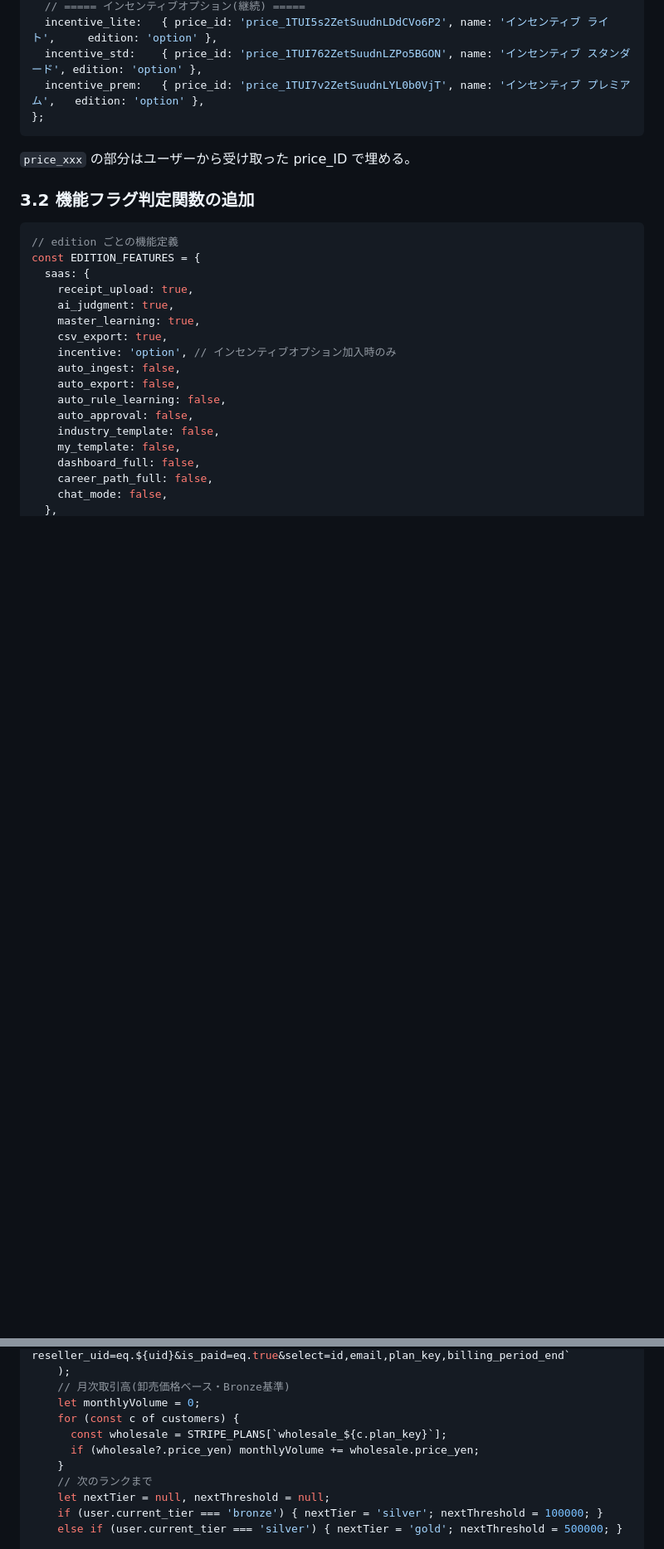
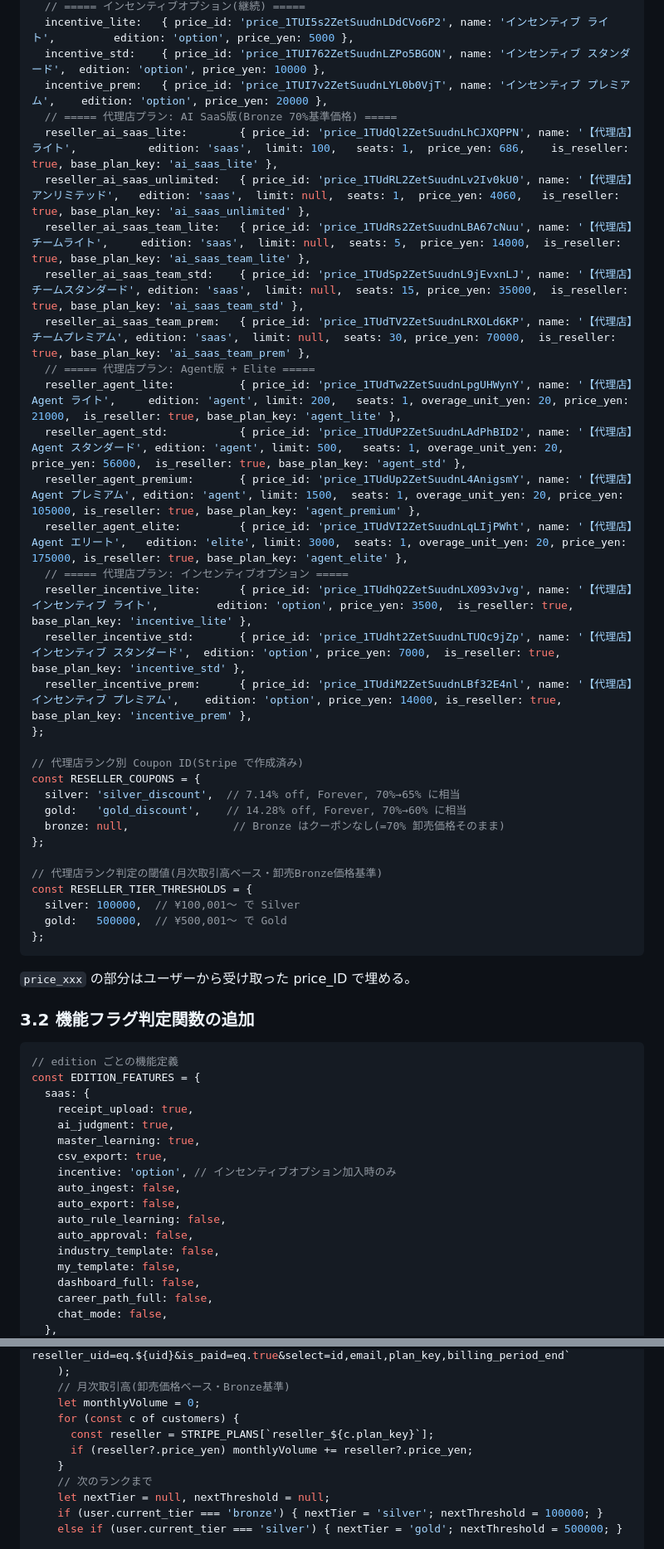
Before and after one commit to nice-gecko/shiwake-ai, a Markdown page: shiwake-ai_v2_2_0_仕様書.md, 2 parts joined by grey strips. Shown at 83% size. GitHub-like rendering; blank space fills up the shorter version.

````diff
--- a/shiwake-ai_v2_2_0_仕様書.md
+++ b/shiwake-ai_v2_2_0_仕様書.md
@@ -213,11 +219,40 @@ const STRIPE_PLANS = {
   // ===== インセンティブオプション(継続) =====
-  incentive_lite:   { price_id: 'price_1TUI5s2ZetSuudnLDdCVo6P2', name: 'インセンティブ ライト',     edition: 'option' },
-  incentive_std:    { price_id: 'price_1TUI762ZetSuudnLZPo5BGON', name: 'インセンティブ スタンダード', edition: 'option' },
-  incentive_prem:   { price_id: 'price_1TUI7v2ZetSuudnLYL0b0VjT', name: 'インセンティブ プレミアム',   edition: 'option' },
+  incentive_lite:   { price_id: 'price_1TUI5s2ZetSuudnLDdCVo6P2', name: 'インセンティブ ライト',         edition: 'option', price_yen: 5000 },
+  incentive_std:    { price_id: 'price_1TUI762ZetSuudnLZPo5BGON', name: 'インセンティブ スタンダード',  edition: 'option', price_yen: 10000 },
+  incentive_prem:   { price_id: 'price_1TUI7v2ZetSuudnLYL0b0VjT', name: 'インセンティブ プレミアム',    edition: 'option', price_yen: 20000 },
+  // ===== 代理店プラン: AI SaaS版(Bronze 70%基準価格) =====
+  reseller_ai_saas_lite:        { price_id: 'price_1TUdQl2ZetSuudnLhCJXQPPN', name: '【代理店】ライト',           edition: 'saas',  limit: 100,   seats: 1,  price_yen: 686,    is_reseller: true, base_plan_key: 'ai_saas_lite' },
+  reseller_ai_saas_unlimited:   { price_id: 'price_1TUdRL2ZetSuudnLv2Iv0kU0', name: '【代理店】アンリミテッド',   edition: 'saas',  limit: null,  seats: 1,  price_yen: 4060,   is_reseller: true, base_plan_key: 'ai_saas_unlimited' },
+  reseller_ai_saas_team_lite:   { price_id: 'price_1TUdRs2ZetSuudnLBA67cNuu', name: '【代理店】チームライト',     edition: 'saas',  limit: null,  seats: 5,  price_yen: 14000,  is_reseller: true, base_plan_key: 'ai_saas_team_lite' },
+  reseller_ai_saas_team_std:    { price_id: 'price_1TUdSp2ZetSuudnL9jEvxnLJ', name: '【代理店】チームスタンダード', edition: 'saas',  limit: null,  seats: 15, price_yen: 35000,  is_reseller: true, base_plan_key: 'ai_saas_team_std' },
+  reseller_ai_saas_team_prem:   { price_id: 'price_1TUdTV2ZetSuudnLRXOLd6KP', name: '【代理店】チームプレミアム', edition: 'saas',  limit: null,  seats: 30, price_yen: 70000,  is_reseller: true, base_plan_key: 'ai_saas_team_prem' },
+  // ===== 代理店プラン: Agent版 + Elite =====
+  reseller_agent_lite:          { price_id: 'price_1TUdTw2ZetSuudnLpgUHWynY', name: '【代理店】Agent ライト',     edition: 'agent', limit: 200,   seats: 1, overage_unit_yen: 20, price_yen: 21000,  is_reseller: true, base_plan_key: 'agent_lite' },
+  reseller_agent_std:           { price_id: 'price_1TUdUP2ZetSuudnLAdPhBID2', name: '【代理店】Agent スタンダード', edition: 'agent', limit: 500,   seats: 1, overage_unit_yen: 20, price_yen: 56000,  is_reseller: true, base_plan_key: 'agent_std' },
+  reseller_agent_premium:       { price_id: 'price_1TUdUp2ZetSuudnL4AnigsmY', name: '【代理店】Agent プレミアム', edition: 'agent', limit: 1500,  seats: 1, overage_unit_yen: 20, price_yen: 105000, is_reseller: true, base_plan_key: 'agent_premium' },
+  reseller_agent_elite:         { price_id: 'price_1TUdVI2ZetSuudnLqLIjPWht', name: '【代理店】Agent エリート',   edition: 'elite', limit: 3000,  seats: 1, overage_unit_yen: 20, price_yen: 175000, is_reseller: true, base_plan_key: 'agent_elite' },
+  // ===== 代理店プラン: インセンティブオプション =====
+  reseller_incentive_lite:      { price_id: 'price_1TUdhQ2ZetSuudnLX093vJvg', name: '【代理店】インセンティブ ライト',         edition: 'option', price_yen: 3500,  is_reseller: true, base_plan_key: 'incentive_lite' },
+  reseller_incentive_std:       { price_id: 'price_1TUdht2ZetSuudnLTUQc9jZp', name: '【代理店】インセンティブ スタンダード',  edition: 'option', price_yen: 7000,  is_reseller: true, base_plan_key: 'incentive_std' },
+  reseller_incentive_prem:      { price_id: 'price_1TUdiM2ZetSuudnLBf32E4nl', name: '【代理店】インセンティブ プレミアム',    edition: 'option', price_yen: 14000, is_reseller: true, base_plan_key: 'incentive_prem' },
+};
+
+// 代理店ランク別 Coupon ID(Stripe で作成済み)
+const RESELLER_COUPONS = {
+  silver: 'silver_discount',  // 7.14% off, Forever, 70%→65% に相当
+  gold:   'gold_discount',    // 14.28% off, Forever, 70%→60% に相当
+  bronze: null,                // Bronze はクーポンなし(=70% 卸売価格そのまま)
+};
+
+// 代理店ランク判定の閾値(月次取引高ベース・卸売Bronze価格基準)
+const RESELLER_TIER_THRESHOLDS = {
+  silver: 100000,  // ¥100,001〜 で Silver
+  gold:   500000,  // ¥500,001〜 で Gold
 };
 ```
 
 `price_xxx` の部分はユーザーから受け取った price_ID で埋める。
+
 
 ### 3.2 機能フラグ判定関数の追加
 
@@ -724,8 +759,8 @@ if (req.method === 'GET' && req.url.startsWith('/api/affiliate/dashboard')) {
     // 月次取引高(卸売価格ベース・Bronze基準)
     let monthlyVolume = 0;
     for (const c of customers) {
-      const wholesale = STRIPE_PLANS[`wholesale_${c.plan_key}`];
-      if (wholesale?.price_yen) monthlyVolume += wholesale.price_yen;
+      const reseller = STRIPE_PLANS[`reseller_${c.plan_key}`];
+      if (reseller?.price_yen) monthlyVolume += reseller?.price_yen;
     }
     // 次のランクまで
     let nextTier = null, nextThreshold = null;
````
Also changed, not shown: other parts of shiwake-ai_v2_2_0_仕様書.md (+75 -69 lines).
